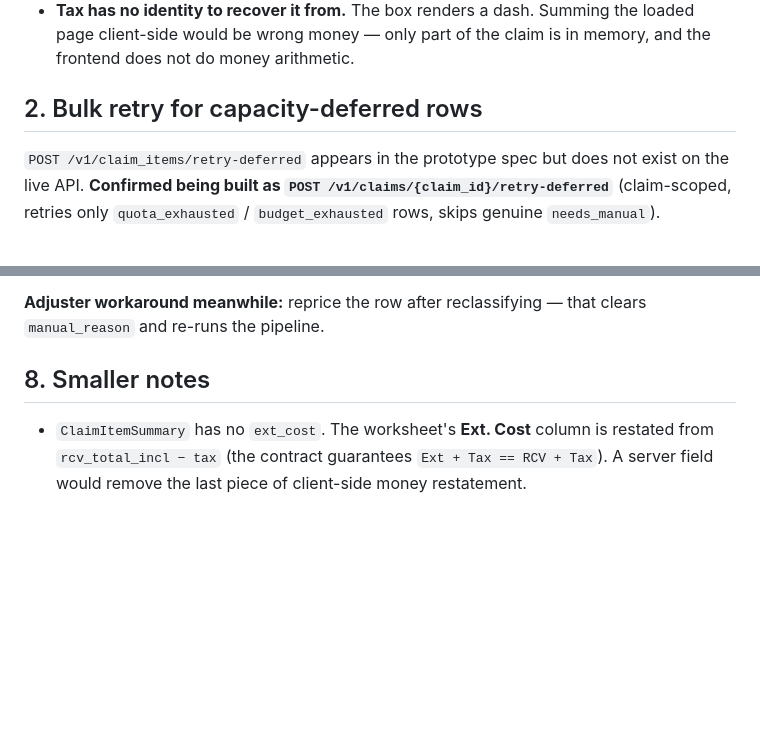
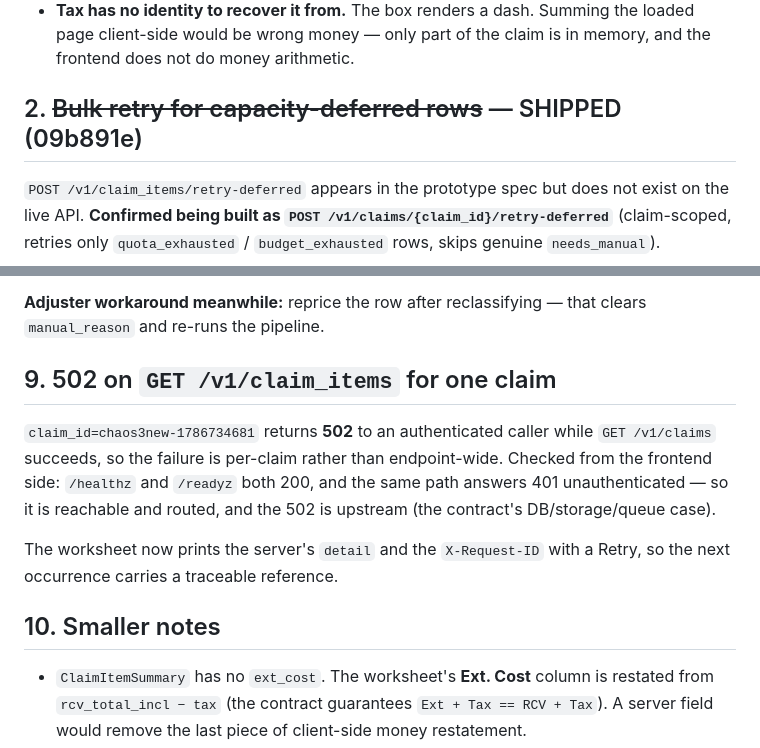
Before and after one commit to PromptboxAI/kevin-frontend, a Markdown page: BACKEND-ASKS.md, 2 parts joined by grey strips. Rendered like a GitHub page; blank space fills up the shorter version.

Commit message:
docs: refresh BACKEND-ASKS -- three shipped, one new
- #1 total_tax / total_depreciation: SHIPPED (a004e82, and 776a0a6 passing them
  through claim_dashboard). Already read verbatim.
- #2 bulk retry: SHIPPED as POST /claims/{claim_id}/retry-deferred (09b891e),
  spotted in their log. The frontend's Retry button is still disabled and needs
  wiring to it.
- #5 manual_source_url: SHIPPED (a004e82). Already live in the Link column.
- #9 NEW: 502 on GET /v1/claim_items for chaos3new-1786734681 while
  GET /v1/claims succeeds. Verified reachable and routed (healthz/readyz 200,
  401 unauthenticated), so the failure is upstream and claim-specific.

Still open: #3 empty description on items/bulk, #6 category as an engine
trigger, #7 manual_reason re-evaluation on reclassify, #4 intake metadata (for
whoever builds intake, not a backend change), #10 ext_cost and a bulk category
endpoint.

Co-Authored-By: Claude Opus 5 <noreply@anthropic.com>

```diff
--- a/BACKEND-ASKS.md
+++ b/BACKEND-ASKS.md
@@ -17,7 +17,7 @@ no tax or depreciation total.
   the loaded page client-side would be wrong money — only part of the claim is
   in memory, and the frontend does not do money arithmetic.
 
-## 2. Bulk retry for capacity-deferred rows
+## 2. ~~Bulk retry for capacity-deferred rows~~ — SHIPPED (09b891e)
 
 `POST /v1/claim_items/retry-deferred` appears in the prototype spec but does not
 exist on the live API. **Confirmed being built as
@@ -129,7 +129,18 @@ which asks the same edit to re-run the depreciation engine.)
 **Adjuster workaround meanwhile:** reprice the row after reclassifying — that
 clears `manual_reason` and re-runs the pipeline.
 
-## 8. Smaller notes
+## 9. 502 on `GET /v1/claim_items` for one claim
+
+`claim_id=chaos3new-1786734681` returns **502** to an authenticated caller while
+`GET /v1/claims` succeeds, so the failure is per-claim rather than endpoint-wide.
+Checked from the frontend side: `/healthz` and `/readyz` both 200, and the same
+path answers 401 unauthenticated — so it is reachable and routed, and the 502 is
+upstream (the contract's DB/storage/queue case).
+
+The worksheet now prints the server's `detail` and the `X-Request-ID` with a
+Retry, so the next occurrence carries a traceable reference.
+
+## 10. Smaller notes
 
 - `ClaimItemSummary` has no `ext_cost`. The worksheet's **Ext. Cost** column is
   restated from `rcv_total_incl − tax` (the contract guarantees
```
